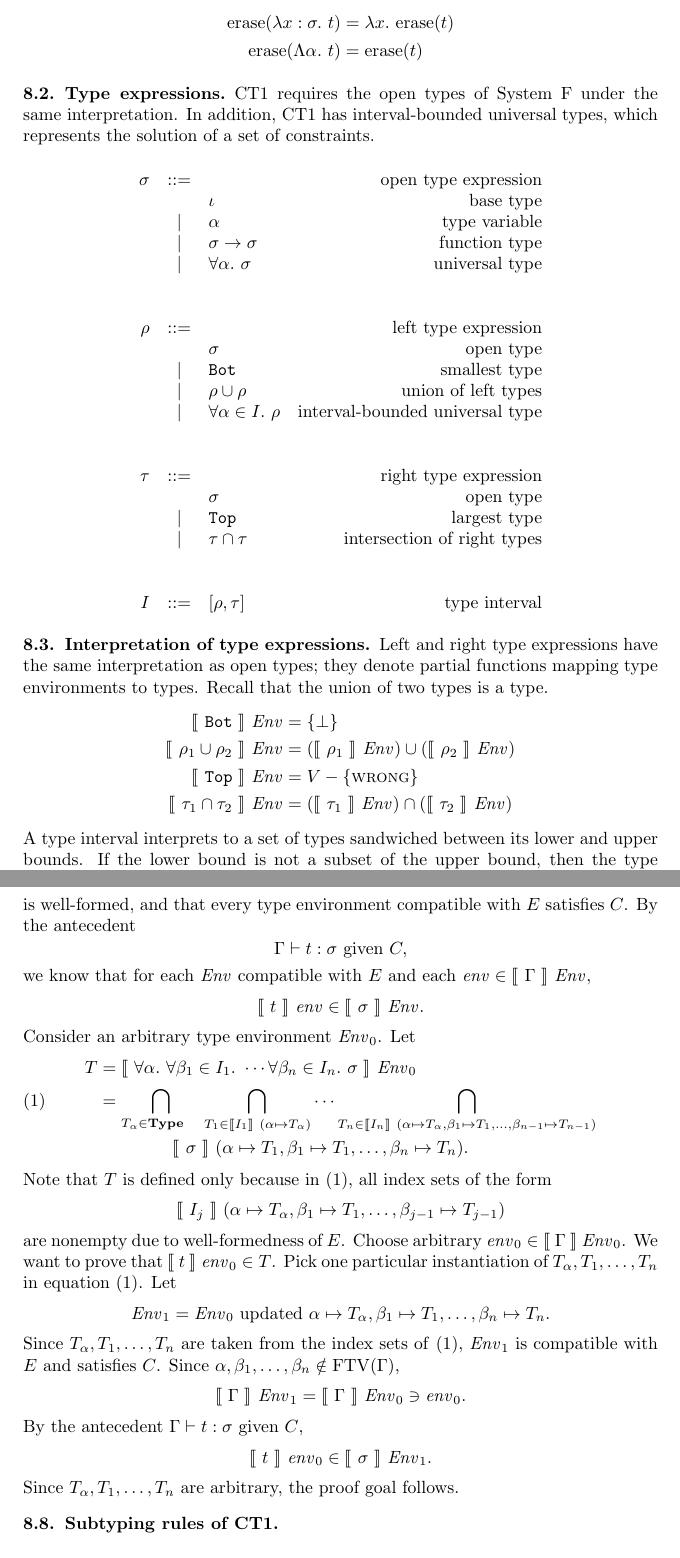
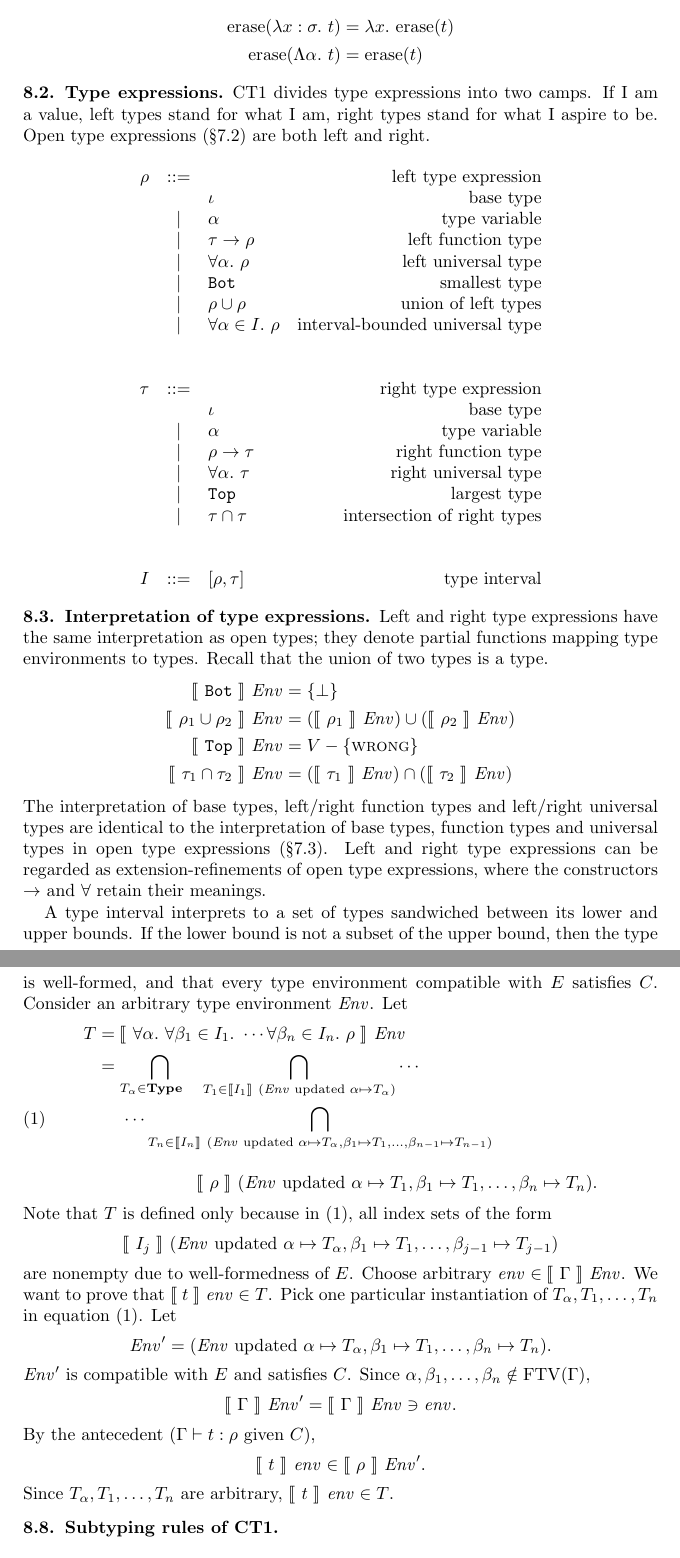
Before and after one commit to yfcai/ef, a LaTeX paper (paper/master.tex): two parts of pages 9 and 12 of 13, joined at a grey line, cut so that both start at the same text. Compiled offline with pdfLaTeX.

Commit message:
reformulate CT1 in terms of left & right up to CT-rules

```diff
--- a/paper/master.tex
+++ b/paper/master.tex
@@ -674,25 +675,26 @@ t &\+=& \Abs{x:\sigma}t &\mbox{annotated abstraction}\\
 
 \Par{Type expressions}
 
-CT1 requires the open types of System~F under the same
-interpretation. In addition, CT1 has interval-bounded universal
-types, which represents the solution of a set of constraints.
+CT1 divides type expressions into two camps. If I am a~value,
+left types stand for what I am, right types stand for what I
+aspire to be. Open type expressions (\S\ref{open-types}) are both
+left and right.
 
 \begin{syntax}
-\sigma &::=& &\mbox{open type expression}\\
+\rho &::=& &\mbox{left type expression}\\
 && \iota &\mbox{base type}\\
 &|& \alpha &\mbox{type variable}\\
-&|& \sigma\R\sigma &\mbox{function type}\\
-&|& \All\alpha\sigma &\mbox{universal type}\\
-\\\\
-\rho &::=& &\mbox{left type expression}\\
-&& \sigma & \mbox{open type}\\
+&|& \tau \R \rho &\mbox{left function type}\\
+&|& \All\alpha\rho &\mbox{left universal type}\\
 &|& \Bot & \mbox{smallest type}\\
 &|& \rho\cup\rho &\mbox{union of left types}\\
 &|& \All{\alpha\in I}\rho &\mbox{interval-bounded universal type}\\
 \\\\
 \tau &::=& &\mbox{right type expression}\\
-&& \sigma &\mbox{open type}\\
+&& \iota & \mbox{base type}\\
+&|& \alpha &\mbox{type variable}\\
+&|& \rho \R \tau &\mbox{right function type}\\
+&|& \All\alpha\tau &\mbox{right universal type}\\
 &|& \Top &\mbox{largest type}\\
 &|& \tau\cap\tau &\mbox{intersection of right types}\\
 \\\\
@@ -710,17 +712,26 @@ type.
 \Sem\Bot~\Env &=\{\bot\}\\
 \Sem{\rho_1\cup\rho_2}~\Env &= (\Sem{\rho_1}~\Env) \cup
 (\Sem{\rho_2}~\Env)\\
+%
 \Sem\Top~\Env &=V-\{\Wrong\}\\
 \Sem{\tau_1\cap\tau_2}~\Env &= (\Sem{\tau_1}~\Env) \cap
 (\Sem{\tau_2}~\Env)
 \end{align*}
+The interpretation of base types, left/right function types and
+left/right universal types are identical to the interpretation of
+base types, function types and universal types in open type
+expressions (\S\ref{interp-open-types}). Left and right type
+expressions can be regarded as extension-refinements of open type
+expressions, where the constructors $\R$~and $\forall$ retain
+their meanings.
+
 A type interval interprets to a set of types sandwiched between
 its lower and upper bounds. If the lower bound is not a subset of
 the upper bound, then the type interval interprets to the empty
-set:
+set.
 \begin{align*}
 \Sem{[\rho,\tau]}~\Env &= \{T\in\Type\Or
-\Sem{\rho}~Env\ \subseteq\ T\ \subseteq\ \Sem{\tau}~Env\}.
+\Sem{\rho}~Env\ \subseteq\ T\ \subseteq\ \Sem{\tau}~Env\}
 \end{align*}
 An interval-bounded universal type interprets to the intersection
 of a family of types indexed by members of the interval.
@@ -896,62 +910,53 @@ I_1,\ldots,\beta_n\in I_n\vdash C$ states two things: that
 E=\beta_1\in I_1,\ldots,\beta_n\in I_n
 \]
 is well-formed, and that every type environment compatible with
-$E$ satisfies $C$. By the antecedent
-\[
-\Gamma\vdash t:\sigma\Given C,
-\]
-we know that for each $\Env$ compatible with $E$ and each
-$\env\in\Sem\Gamma~\Env$,
-\[
-\Sem t~\env\in \Sem\sigma~\Env.
-\]
-Consider an arbitrary type environment $\Env_0$. Let
+$E$ satisfies $C$. Consider an arbitrary type environment
+$\Env$. Let
 \begin{align}
 \notag
-T&=\Sem{\All\alpha\All{\beta_1\in I_1}\cdots\All{\beta_n\in I_n}\sigma}~\Env_0\\
+T&=\Sem{\All\alpha\All{\beta_1\in I_1}\cdots\All{\beta_n\in I_n}\rho}~\Env\\
 &=
 \bigcap_{T_\alpha\in\Type\quad}
-\bigcap_{T_1\in\SemSlim{I_1}~(\alpha\mapsto T_\alpha)}
+\bigcap_{T_1\in\SemSlim{I_1}~(\Update\Env\alpha\mapsto T_\alpha)}
 \cdots
-\bigcap_{T_n\in\SemSlim{I_n}~(\alpha\mapsto
-T_\alpha,\beta_1\mapsto T_1,\ldots,
+\notag\\
+&\hspace{0.5cm}\cdots
+\bigcap_{T_n\in\SemSlim{I_n}~(\Update\Env
+\alpha\mapsto T_\alpha,\beta_1\mapsto T_1,\ldots,
 \beta_{n-1}\mapsto T_{n-1}
 )}
 \label{nested-monstrosity}
-\\
-&\hspace{1.5cm}
-\Sem\sigma~(\alpha\mapsto
-T_1,\beta_1\mapsto T_1,\ldots,\beta_n\mapsto T_n).
+\\[1em]
+&\hspace{2cm}
+\Sem\rho~(\Update\Env
+\alpha\mapsto T_1,\beta_1\mapsto T_1,\ldots,\beta_n\mapsto T_n).
 \notag
 \end{align}
 Note that $T$ is defined only because
 in~\eqref{nested-monstrosity}, all index sets of the form
 \[
-\Sem{I_j}~(\alpha\mapsto T_\alpha,\beta_1\mapsto T_1,\ldots,
+\Sem{I_j}~(\Update\Env\alpha\mapsto T_\alpha,\beta_1\mapsto T_1,\ldots,
 \beta_{j-1}\mapsto T_{j-1})
 \]
 are nonempty due to well-formedness of $E$. Choose arbitrary
-$\env_0 \in \Sem\Gamma~\Env_0$. We want to prove that $\Sem
-t~\env_0 \in T$. Pick one particular instantiation of
+$\env \in \Sem\Gamma~\Env$. We want to prove that $\Sem
+t~\env \in T$. Pick one particular instantiation of
 $T_\alpha,T_1,\ldots,T_n$ in equation~\eqref{nested-monstrosity}.
 Let
 \[
-\Env_1=\Update{\Env_0}\alpha\mapsto T_\alpha,\beta_1\mapsto T_1,
-\ldots,\beta_n\mapsto T_n.
+\Env'=(\Update{\Env}\alpha\mapsto T_\alpha,\beta_1\mapsto T_1,
+\ldots,\beta_n\mapsto T_n).
 \]
-Since $T_\alpha,T_1,\ldots,T_n$ are taken from the index sets of
-\eqref{nested-monstrosity}, $\Env_1$ is compatible with $E$ and
-satisfies $C$. Since
+$\Env'$ is compatible with $E$ and satisfies $C$. Since
 $\alpha,\beta_1,\ldots,\beta_n\notin\FTV(\Gamma)$,
 \[
-\Sem\Gamma~\Env_1=\Sem\Gamma~\Env_0\ni\env_0.
+\Sem\Gamma~\Env'=\Sem\Gamma~\Env\ni\env.
 \]
-By the antecedent $\Gamma\vdash t:\sigma\Given C$,
+By the antecedent $(\Gamma\vdash t:\rho\Given C)$,
 \[
-\Sem t~\env_0\in\Sem\sigma~\Env_1.
+\Sem t~\env\in\Sem\rho~\Env'.
 \]
-Since $T_\alpha,T_1,\ldots,T_n$ are arbitrary, the proof goal
-follows.
+Since $T_\alpha,T_1,\ldots,T_n$ are arbitrary, $\Sem t~\env\in T$.
 
 
 \Par{Subtyping rules of CT1}~
```
Also changed, not shown: paper/master.tex (76 more changed lines).
